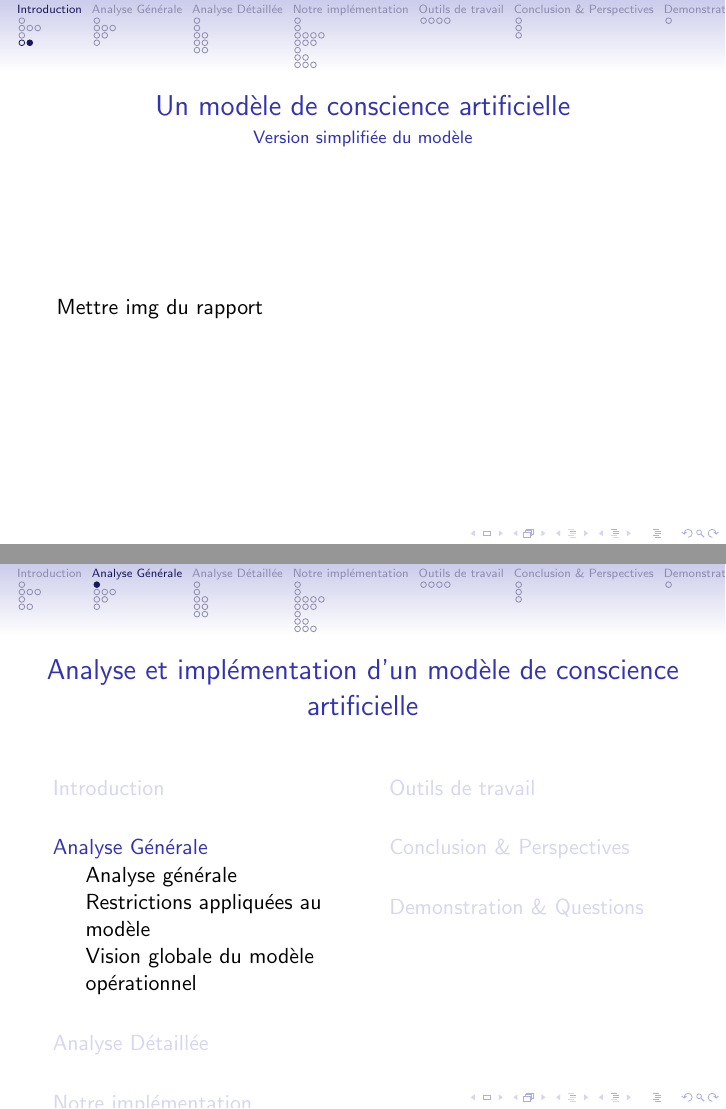
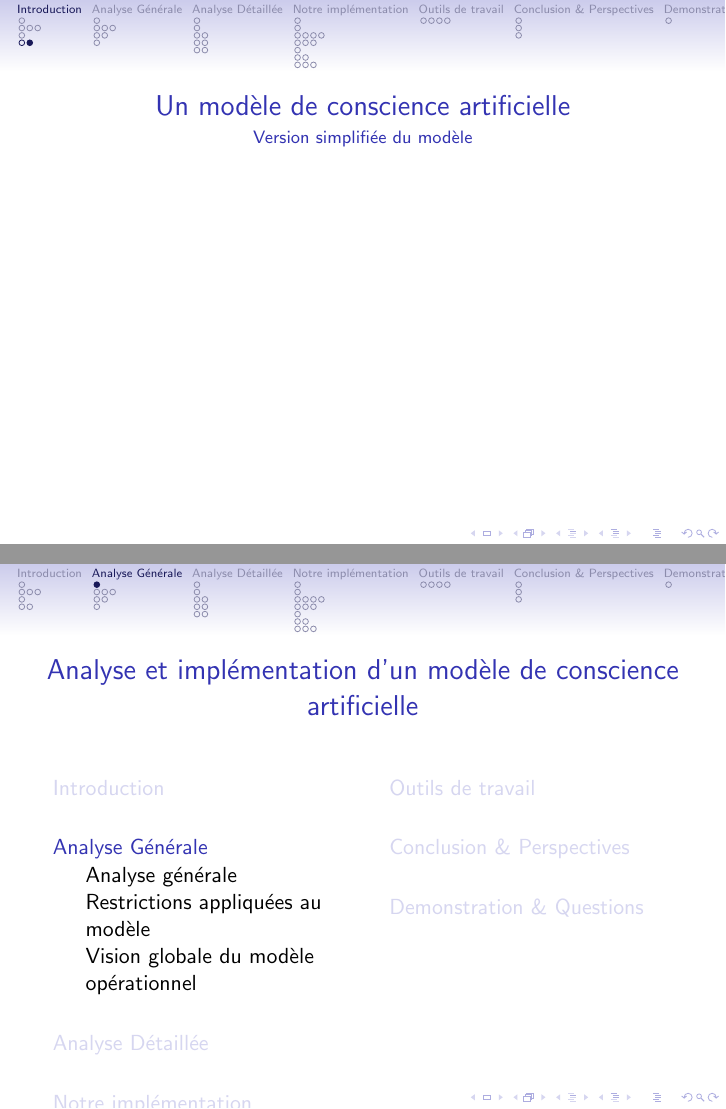
Before and after one commit to cogitoTeam/IA_a_cognitive_approach, LaTeX slides (Docs/Latex/presentation/ac_beamer.tex, which reads Docs/Latex/presentation/introduction/un_modele_de_conscience_artificielle.tex): pages 9 and 10 of 47, joined at a grey line. Compiled offline with pdfLaTeX.

Commit message:
help nam

```diff
--- a/Docs/Latex/presentation/introduction/un_modele_de_conscience_artificielle.tex
+++ b/Docs/Latex/presentation/introduction/un_modele_de_conscience_artificielle.tex
@@ -9,6 +9,7 @@
 
 \begin{frame}{Un modèle de conscience artificielle}{Version simplifiée du
 modèle}
-Mettre img du rapport
-
+\begin{center}
+%\includegraphics[width=0.5\textwidth]{img/intro/modele_original}
+\end{center}
 \end{frame}
```
